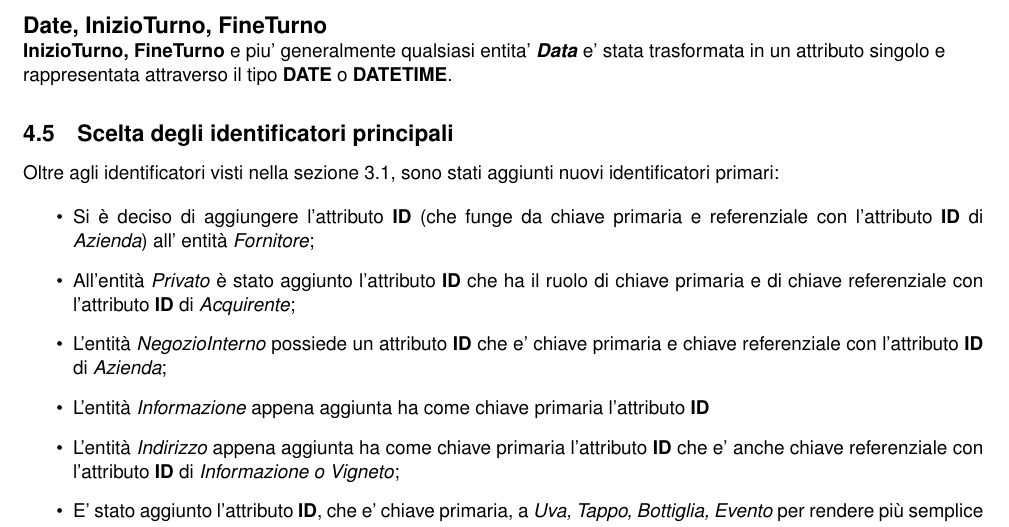
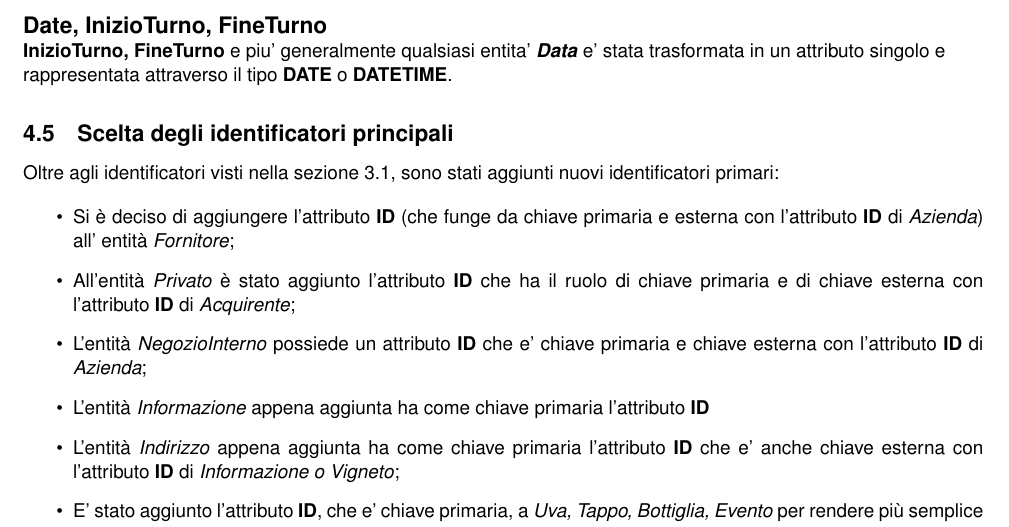
Before and after one commit to nicomanto/Oenology, a LaTeX document (main.tex, which reads src/progettazioneLogica/identificatori_principali.tex): part of page 12 of 14, cut so that both start at the same text. Compiled offline with pdfLaTeX.

Commit message:
Sintactic correction

```diff
--- a/src/progettazioneLogica/identificatori_principali.tex
+++ b/src/progettazioneLogica/identificatori_principali.tex
@@ -1,10 +1,10 @@
 Oltre agli identificatori visti nella sezione~\ref{analisi_entita}, sono stati aggiunti nuovi identificatori primari:
 
 \begin{itemize}
-	\item Si è deciso di aggiungere l'attributo \textbf{ID} (che funge da chiave primaria e referenziale con l'attributo \textbf{ID} di \emph{Azienda}) all' entità \emph{Fornitore};
-	\item All'entità \emph{Privato} è stato aggiunto l'attributo \textbf{ID} che ha il ruolo di chiave primaria e di chiave referenziale con l'attributo \textbf{ID} di \emph{Acquirente};
-	\item L'entità \emph{NegozioInterno} possiede un attributo \textbf{ID} che e' chiave primaria e chiave referenziale con l'attributo \textbf{ID} di \emph{Azienda};
+	\item Si è deciso di aggiungere l'attributo \textbf{ID} (che funge da chiave primaria e esterna con l'attributo \textbf{ID} di \emph{Azienda}) all' entità \emph{Fornitore};
+	\item All'entità \emph{Privato} è stato aggiunto l'attributo \textbf{ID} che ha il ruolo di chiave primaria e di chiave esterna con l'attributo \textbf{ID} di \emph{Acquirente};
+	\item L'entità \emph{NegozioInterno} possiede un attributo \textbf{ID} che e' chiave primaria e chiave esterna con l'attributo \textbf{ID} di \emph{Azienda};
 	\item L'entità \emph{Informazione} appena aggiunta ha come chiave primaria l'attributo \textbf{ID}
-	\item L'entità \emph{Indirizzo} appena aggiunta ha come chiave primaria l'attributo \textbf{ID} che e' anche chiave referenziale con l'attributo \textbf{ID} di \emph{Informazione o Vigneto};
+	\item L'entità \emph{Indirizzo} appena aggiunta ha come chiave primaria l'attributo \textbf{ID} che e' anche chiave esterna con l'attributo \textbf{ID} di \emph{Informazione o Vigneto};
 	\item E' stato aggiunto l'attributo \textbf{ID}, che e' chiave primaria, a \emph{Uva, Tappo, Bottiglia, Evento} per rendere più semplice le relazioni con queste entità.
 \end{itemize}
```
